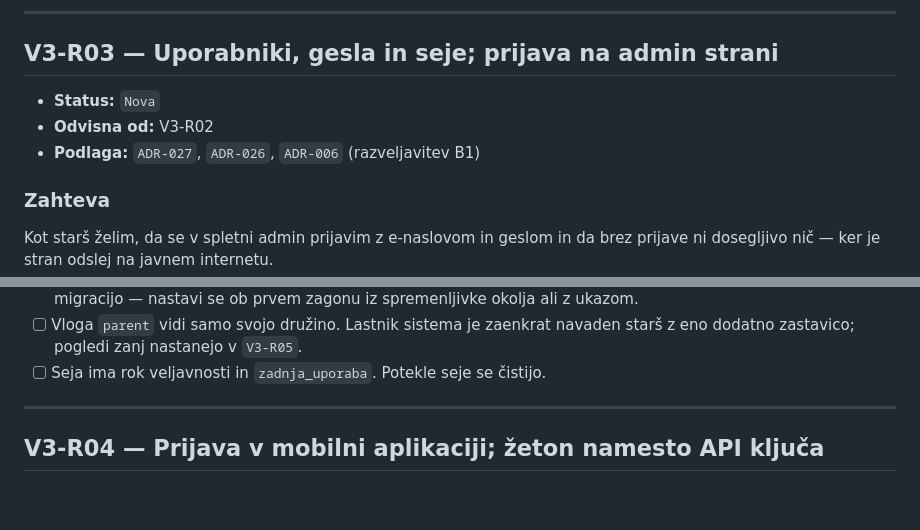
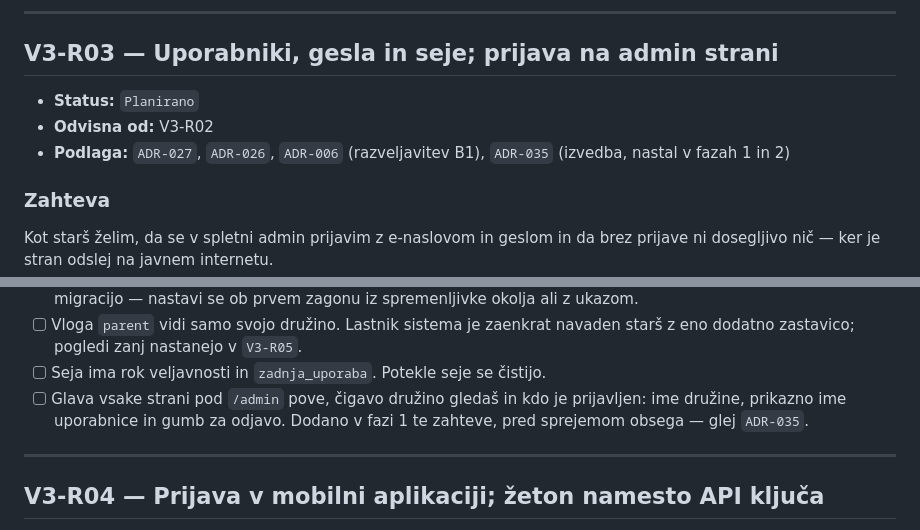
Before and after one commit to jancvek/school-companion-app, a Markdown page: docs/verzije/v3.md, 2 parts joined by grey strips. GitHub-like rendering; blank space fills up the shorter version.

```diff
--- a/docs/verzije/v3.md
+++ b/docs/verzije/v3.md
@@ -148,9 +148,10 @@ potuje nešifrirano.
 
 ## V3-R03 — Uporabniki, gesla in seje; prijava na admin strani
 
-- **Status:** `Nova`
+- **Status:** `Planirano`
 - **Odvisna od:** V3-R02
-- **Podlaga:** `ADR-027`, `ADR-026`, `ADR-006` (razveljavitev B1)
+- **Podlaga:** `ADR-027`, `ADR-026`, `ADR-006` (razveljavitev B1),
+  `ADR-035` (izvedba, nastal v fazah 1 in 2)
 
 ### Zahteva
 
@@ -179,6 +180,9 @@ brez prijave ni dosegljivo nič — ker je stran odslej na javnem internetu.
 - [ ] Vloga `parent` vidi samo svojo družino. Lastnik sistema je zaenkrat
       navaden starš z eno dodatno zastavico; pogledi zanj nastanejo v `V3-R05`.
 - [ ] Seja ima rok veljavnosti in `zadnja_uporaba`. Potekle seje se čistijo.
+- [ ] Glava vsake strani pod `/admin` pove, čigavo družino gledaš in kdo je
+      prijavljen: ime družine, prikazno ime uporabnice in gumb za odjavo.
+      Dodano v fazi 1 te zahteve, pred sprejemom obsega — glej `ADR-035`.
 
 ---
 
```
Also changed, not shown: docs/odlocitve/ADR-035-izvedba-prijave-in-sej-v-v3-r03.md (added, +157 -0 lines), docs/plan/V3-R03.md (added, +190 -0 lines).
